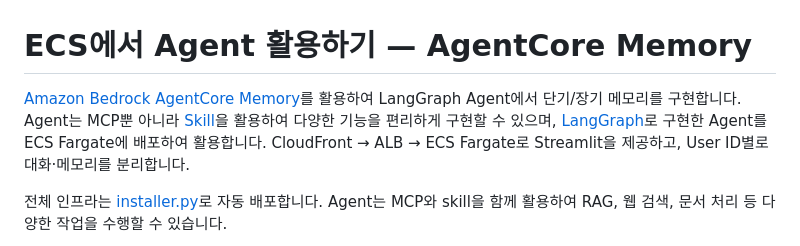
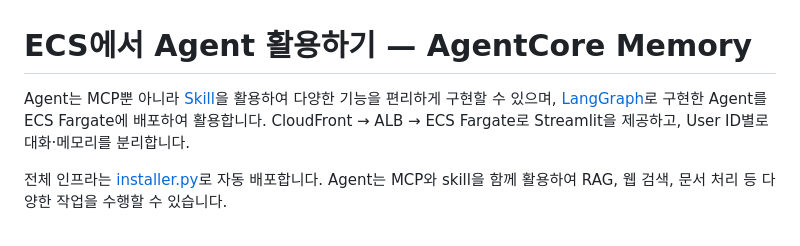
Before and after one commit to kyopark2014/langgraph-ecs-project, a Markdown page: README.md, the part around one of its changes. GitHub-like rendering.

```diff
--- a/README.md
+++ b/README.md
@@ -1,6 +1,6 @@
 # ECS에서 Agent 활용하기 — AgentCore Memory
 
-[Amazon Bedrock AgentCore Memory](https://docs.aws.amazon.com/bedrock-agentcore/latest/devguide/memory-getting-started.html)를 활용하여 LangGraph Agent에서 단기/장기 메모리를 구현합니다. Agent는 MCP뿐 아니라 [Skill](https://github.com/anthropics/skills)을 활용하여 다양한 기능을 편리하게 구현할 수 있으며, [LangGraph](https://www.langchain.com/langgraph)로 구현한 Agent를 ECS Fargate에 배포하여 활용합니다. CloudFront → ALB → ECS Fargate로 Streamlit을 제공하고, User ID별로 대화·메모리를 분리합니다.
+Agent는 MCP뿐 아니라 [Skill](https://github.com/anthropics/skills)을 활용하여 다양한 기능을 편리하게 구현할 수 있으며, [LangGraph](https://www.langchain.com/langgraph)로 구현한 Agent를 ECS Fargate에 배포하여 활용합니다. CloudFront → ALB → ECS Fargate로 Streamlit을 제공하고, User ID별로 대화·메모리를 분리합니다.
 
 전체 인프라는 [installer.py](./installer.py)로 자동 배포합니다. Agent는 MCP와 skill을 함께 활용하여 RAG, 웹 검색, 문서 처리 등 다양한 작업을 수행할 수 있습니다.
 
```
Also changed, not shown: other parts of README.md (+1 -3 lines).
